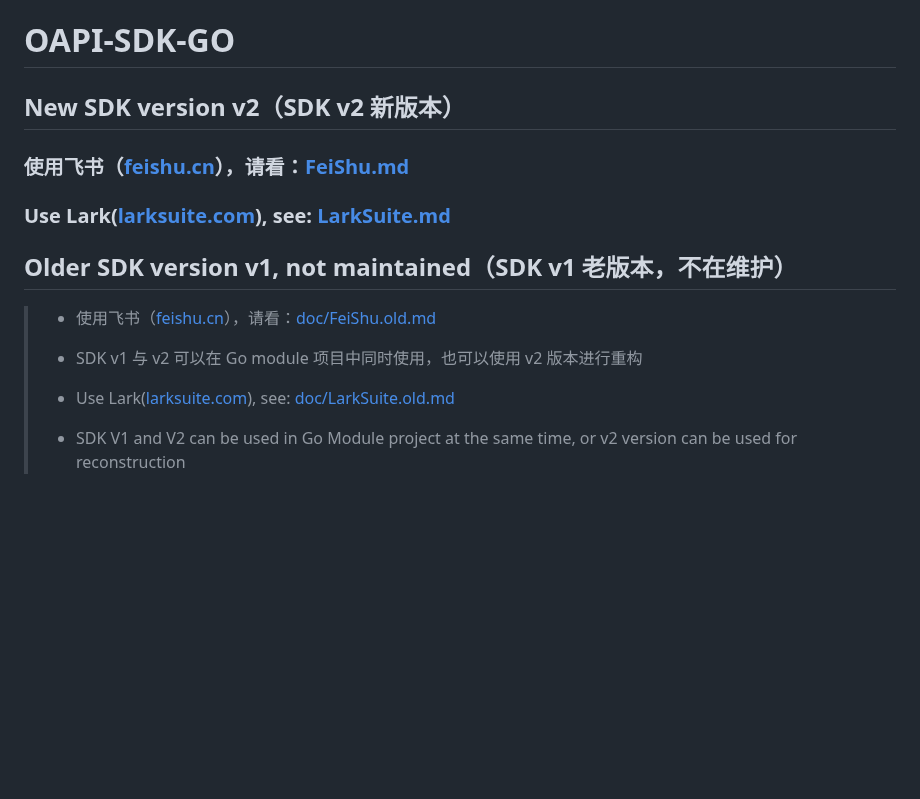
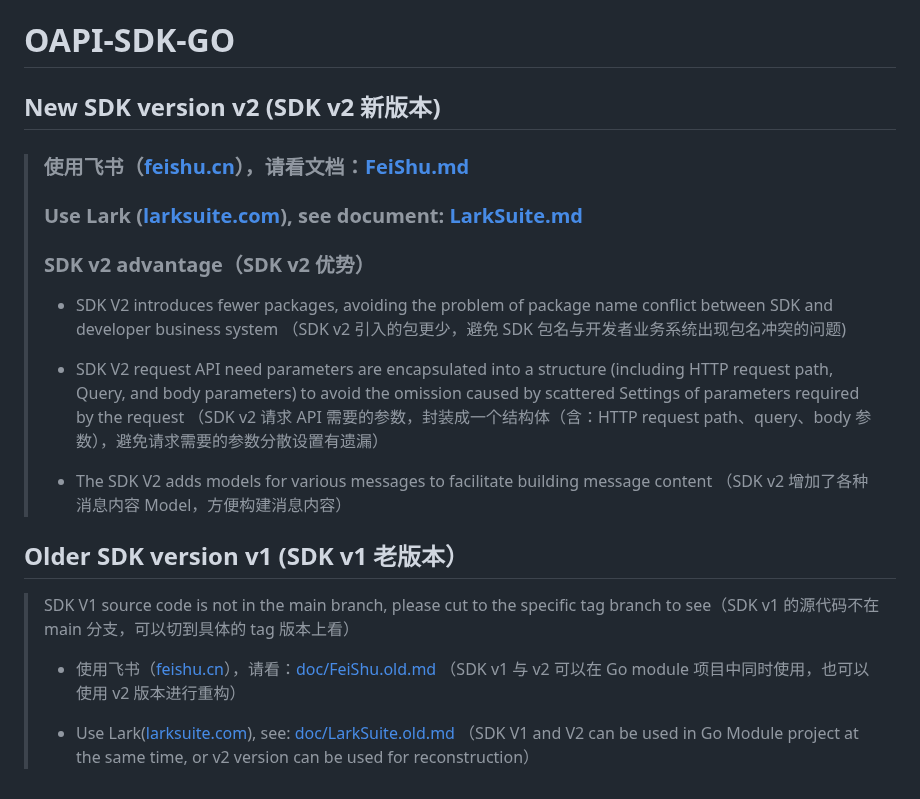
Before and after one commit to larksuite/oapi-sdk-go, a Markdown page: README.md, the part around the change. Drawn GitHub-style; blank space fills up the shorter version.

```diff
--- a/README.md
+++ b/README.md
@@ -1,20 +1,32 @@
 # OAPI-SDK-GO
 
-## New SDK version v2（SDK v2 新版本）
+## New SDK version v2 (SDK v2 新版本)
 
-### 使用飞书（[feishu.cn](http://open.feishu.cn)），请看：[FeiShu.md](FeiShu.md)
-
-### Use Lark([larksuite.com](http://open.larksuite.com)), see: [LarkSuite.md](LarkSuite.md)
+> ### 使用飞书（[feishu.cn](http://open.feishu.cn)），请看文档：[FeiShu.md](FeiShu.md)
+> ### Use Lark ([larksuite.com](http://open.larksuite.com)), see document: [LarkSuite.md](LarkSuite.md)
+> ### SDK v2 advantage（SDK v2 优势）
+> - SDK V2 introduces fewer packages, avoiding the problem of package name conflict between SDK and developer business system
+> （SDK v2 引入的包更少，避免 SDK 包名与开发者业务系统出现包名冲突的问题)
+>
+>
+> - SDK V2 request API need parameters are encapsulated into a structure (including HTTP request path, Query, and body parameters) to avoid the omission caused by scattered Settings of parameters required by the request
+> （SDK v2 请求 API 需要的参数，封装成一个结构体（含：HTTP request path、query、body 参数），避免请求需要的参数分散设置有遗漏）
+>
+>
+> - The SDK V2 adds models for various messages to facilitate building message content
+> （SDK v2 增加了各种消息内容 Model，方便构建消息内容）
 
 
+## Older SDK version v1 (SDK v1 老版本）
 
-
-## Older SDK version v1, not maintained（SDK v1 老版本，不在维护）
+> SDK V1 source code is not in the main branch, please cut to the specific tag branch to see（SDK v1 的源代码不在 main
+  分支，可以切到具体的 tag 版本上看）
 >
 >
 > - 使用飞书（[feishu.cn](http://open.feishu.cn)），请看：[doc/FeiShu.old.md](doc/FeiShu.old.md)
-> - SDK v1 与 v2 可以在 Go module 项目中同时使用，也可以使用 v2 版本进行重构
+> （SDK v1 与 v2 可以在 Go module 项目中同时使用，也可以使用 v2 版本进行重构）
 >
 >
 > - Use Lark([larksuite.com](http://open.larksuite.com)), see: [doc/LarkSuite.old.md](doc/LarkSuite.old.md)
-> - SDK V1 and V2 can be used in Go Module project at the same time, or v2 version can be used for reconstruction
+> （SDK V1 and V2 can be used in Go Module project at the same time, or v2 version can be used for reconstruction）
+>
```
Also changed, not shown: doc/LarkSuite.old.md (+0 -5 lines), feishu.md (deleted, +0 -421 lines), doc/app_type.zh.png, 12 other files.
